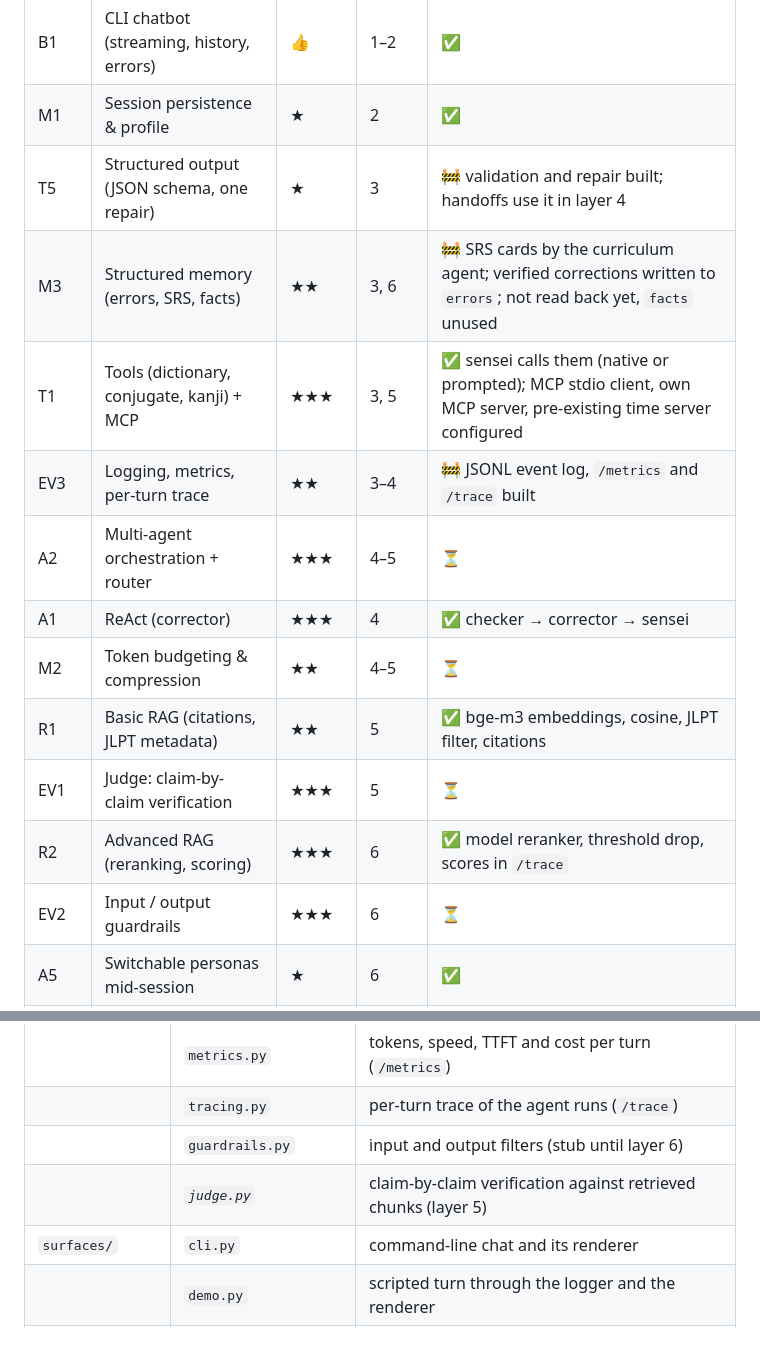
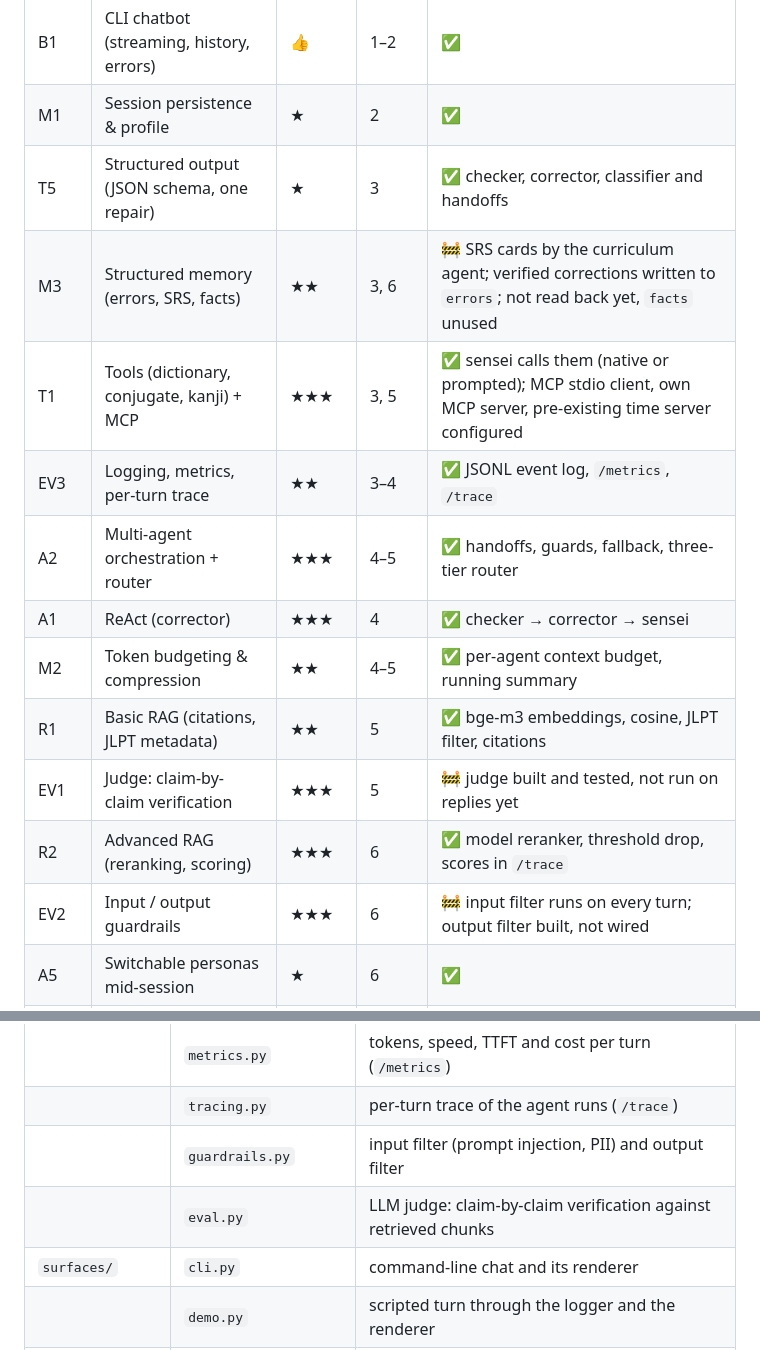
Before and after one commit to Eukyrios/SensAI, a Markdown page: README.md, 2 parts joined by grey strips. Rendered like a GitHub page.

Commit message:
docs(repo): feature statuses match what is merged and wired

```diff
--- a/README.md
+++ b/README.md
@@ -269,17 +269,17 @@ Committed: six of the seven ★★★ features (T2 is declined on purpose — a
 |------|---------|--------|-------|--------|
 | B1 | CLI chatbot (streaming, history, errors) | 👍 | 1–2 | ✅ |
 | M1 | Session persistence & profile | ★ | 2 | ✅ |
-| T5 | Structured output (JSON schema, one repair) | ★ | 3 | 🚧 validation and repair built; handoffs use it in layer 4 |
+| T5 | Structured output (JSON schema, one repair) | ★ | 3 | ✅ checker, corrector, classifier and handoffs |
 | M3 | Structured memory (errors, SRS, facts) | ★★ | 3, 6 | 🚧 SRS cards by the curriculum agent; verified corrections written to `errors`; not read back yet, `facts` unused |
 | T1 | Tools (dictionary, conjugate, kanji) + MCP | ★★★ | 3, 5 | ✅ sensei calls them (native or prompted); MCP stdio client, own MCP server, pre-existing time server configured |
-| EV3 | Logging, metrics, per-turn trace | ★★ | 3–4 | 🚧 JSONL event log, `/metrics` and `/trace` built |
-| A2 | Multi-agent orchestration + router | ★★★ | 4–5 | ⏳ |
+| EV3 | Logging, metrics, per-turn trace | ★★ | 3–4 | ✅ JSONL event log, `/metrics`, `/trace` |
+| A2 | Multi-agent orchestration + router | ★★★ | 4–5 | ✅ handoffs, guards, fallback, three-tier router |
 | A1 | ReAct (corrector) | ★★★ | 4 | ✅ checker → corrector → sensei |
-| M2 | Token budgeting & compression | ★★ | 4–5 | ⏳ |
+| M2 | Token budgeting & compression | ★★ | 4–5 | ✅ per-agent context budget, running summary |
 | R1 | Basic RAG (citations, JLPT metadata) | ★★ | 5 | ✅ bge-m3 embeddings, cosine, JLPT filter, citations |
-| EV1 | Judge: claim-by-claim verification | ★★★ | 5 | ⏳ |
+| EV1 | Judge: claim-by-claim verification | ★★★ | 5 | 🚧 judge built and tested, not run on replies yet |
 | R2 | Advanced RAG (reranking, scoring) | ★★★ | 6 | ✅ model reranker, threshold drop, scores in `/trace` |
-| EV2 | Input / output guardrails | ★★★ | 6 | ⏳ |
+| EV2 | Input / output guardrails | ★★★ | 6 | 🚧 input filter runs on every turn; output filter built, not wired |
 | A5 | Switchable personas mid-session | ★ | 6 | ✅ |
 | A4 | Prompt versioning (content hash) | ★ | 6 | ✅ |
 | X1 | Web UI (FastAPI + SSE) | ★ | 7 | ⏳ |
@@ -378,8 +378,8 @@ Built modules, then planned ones with the layer that adds them.
 | `trust/` | `logging.py` | JSON-lines event log |
 | | `metrics.py` | tokens, speed, TTFT and cost per turn (`/metrics`) |
 | | `tracing.py` | per-turn trace of the agent runs (`/trace`) |
-| | `guardrails.py` | input and output filters (stub until layer 6) |
-| | *`judge.py`* | claim-by-claim verification against retrieved chunks (layer 5) |
+| | `guardrails.py` | input filter (prompt injection, PII) and output filter |
+| | `eval.py` | LLM judge: claim-by-claim verification against retrieved chunks |
 | `surfaces/` | `cli.py` | command-line chat and its renderer |
 | | `demo.py` | scripted turn through the logger and the renderer |
 | | *`web/`* | FastAPI + SSE backend and frontend (layer 7) |
```
Also changed, not shown: doc/user_stories.md (+10 -10 lines).
